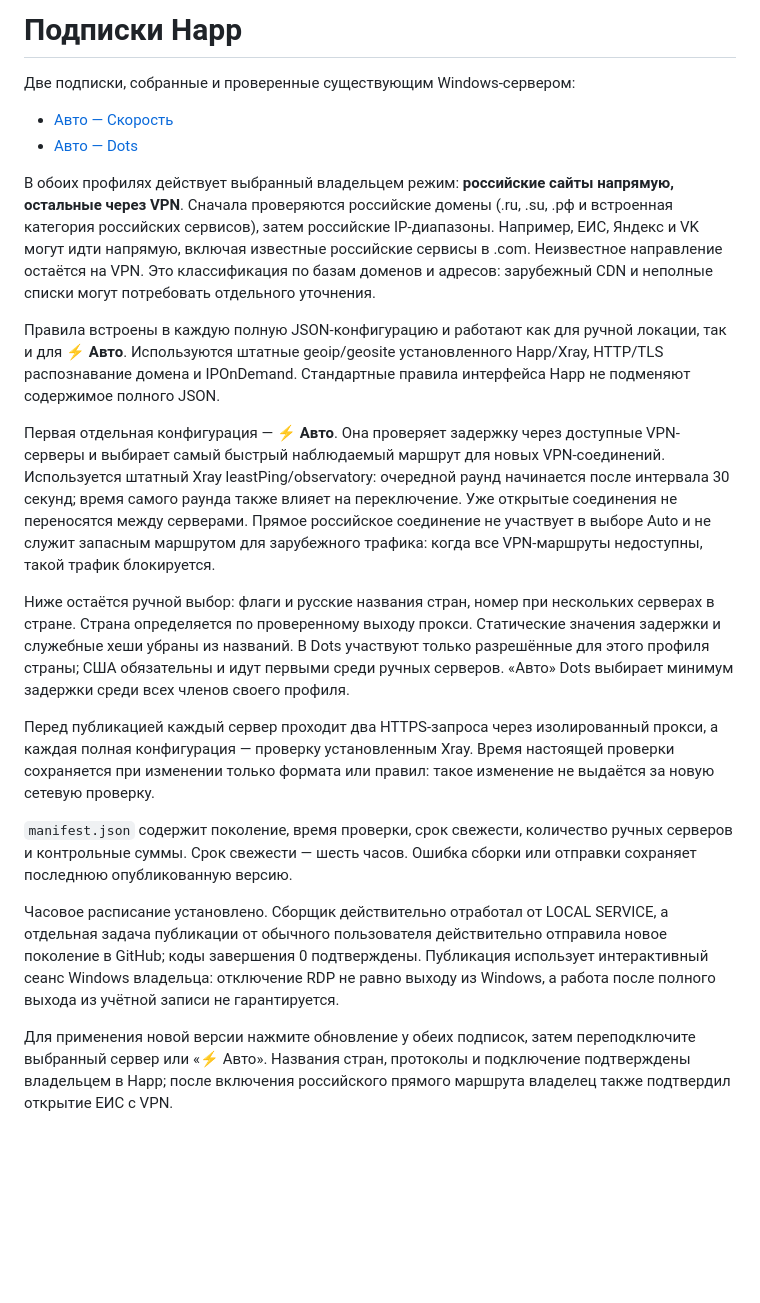
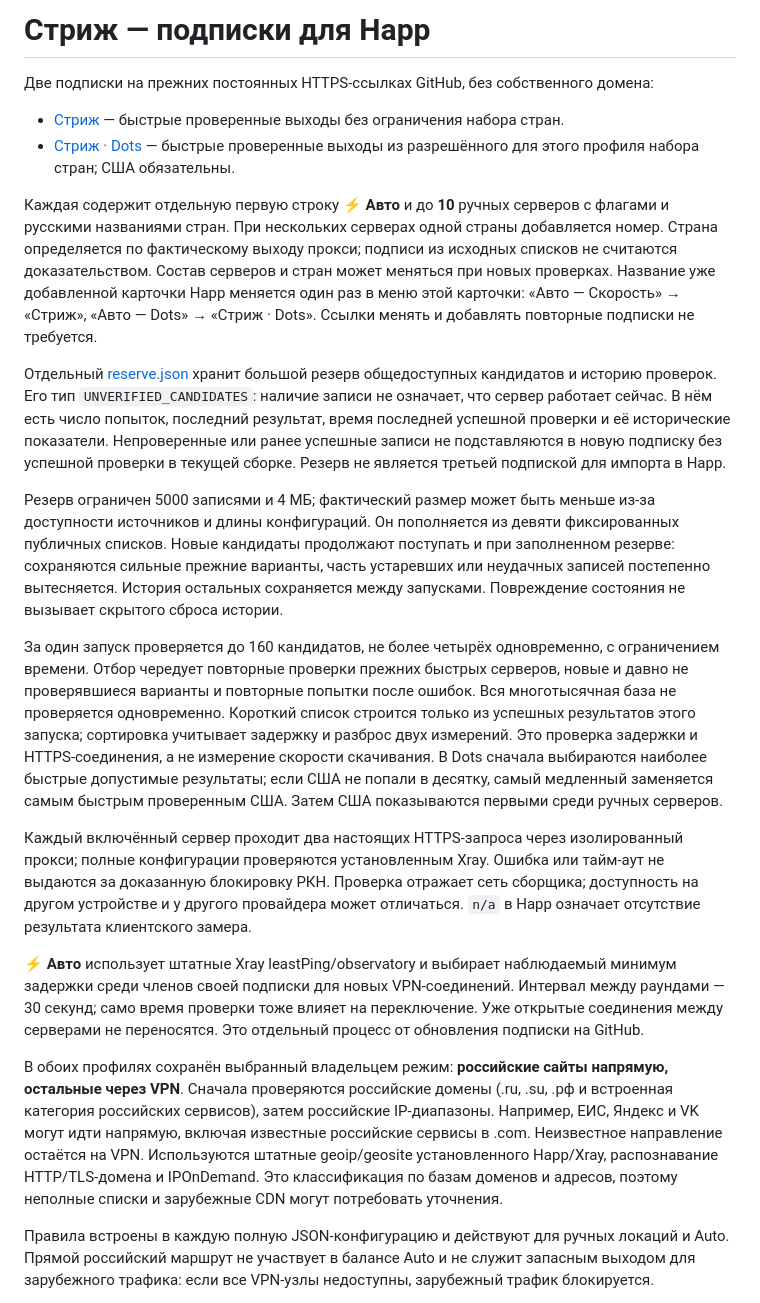
Before and after one commit to Aleksanids/happ, a Markdown page: SUBSCRIPTIONS.md, the part around one of its changes. Drawn GitHub-style; blank space fills up the shorter version.

Commit message:
Document Strizh reserve, verified shortlist and half-hour updates

```diff
--- a/SUBSCRIPTIONS.md
+++ b/SUBSCRIPTIONS.md
@@ -1,23 +1,23 @@
-# Подписки Happ
+# Стриж — подписки для Happ
 
-Две подписки, собранные и проверенные существующим Windows-сервером:
+Две подписки на прежних постоянных HTTPS-ссылках GitHub, без собственного домена:
 
-- [Авто — Скорость](https://raw.githubusercontent.com/Aleksanids/happ/main/speed.txt)
-- [Авто — Dots](https://raw.githubusercontent.com/Aleksanids/happ/main/dots.txt)
+- [Стриж](https://raw.githubusercontent.com/Aleksanids/happ/main/speed.txt) — быстрые проверенные выходы без ограничения набора стран.
+- [Стриж · Dots](https://raw.githubusercontent.com/Aleksanids/happ/main/dots.txt) — быстрые проверенные выходы из разрешённого для этого профиля набора стран; США обязательны.
 
-В обоих профилях действует выбранный владельцем режим: **российские сайты напрямую, остальные через VPN**. Сначала проверяются российские домены (.ru, .su, .рф и встроенная категория российских сервисов), затем российские IP-диапазоны. Например, ЕИС, Яндекс и VK могут идти напрямую, включая известные российские сервисы в .com. Неизвестное направление остаётся на VPN. Это классификация по базам доменов и адресов: зарубежный CDN и неполные списки могут потребовать отдельного уточнения.
+Каждая содержит отдельную первую строку **⚡ Авто** и до **10** ручных серверов с флагами и русскими названиями стран. При нескольких серверах одной страны добавляется номер. Страна определяется по фактическому выходу прокси; подписи из исходных списков не считаются доказательством. Состав серверов и стран может меняться при новых проверках. Название уже добавленной карточки Happ меняется один раз в меню этой карточки: «Авто — Скорость» → «Стриж», «Авто — Dots» → «Стриж · Dots». Ссылки менять и добавлять повторные подписки не требуется.
 
-Правила встроены в каждую полную JSON-конфигурацию и работают как для ручной локации, так и для **⚡ Авто**. Используются штатные geoip/geosite установленного Happ/Xray, HTTP/TLS распознавание домена и IPOnDemand. Стандартные правила интерфейса Happ не подменяют содержимое полного JSON.
+Отдельный [reserve.json](https://raw.githubusercontent.com/Aleksanids/happ/main/reserve.json) хранит большой резерв общедоступных кандидатов и историю проверок. Его тип `UNVERIFIED_CANDIDATES`: наличие записи не означает, что сервер работает сейчас. В нём есть число попыток, последний результат, время последней успешной проверки и её исторические показатели. Непроверенные или ранее успешные записи не подставляются в новую подписку без успешной проверки в текущей сборке. Резерв не является третьей подпиской для импорта в Happ.
 
-Первая отдельная конфигурация — **⚡ Авто**. Она проверяет задержку через доступные VPN-серверы и выбирает самый быстрый наблюдаемый маршрут для новых VPN-соединений. Используется штатный Xray leastPing/observatory: очередной раунд начинается после интервала 30 секунд; время самого раунда также влияет на переключение. Уже открытые соединения не переносятся между серверами. Прямое российское соединение не участвует в выборе Auto и не служит запасным маршрутом для зарубежного трафика: когда все VPN-маршруты недоступны, такой трафик блокируется.
+Резерв ограничен 5000 записями и 4 МБ; фактический размер может быть меньше из-за доступности источников и длины конфигураций. Он пополняется из девяти фиксированных публичных списков. Новые кандидаты продолжают поступать и при заполненном резерве: сохраняются сильные прежние варианты, часть устаревших или неудачных записей постепенно вытесняется. История остальных сохраняется между запусками. Повреждение состояния не вызывает скрытого сброса истории.
 
-Ниже остаётся ручной выбор: флаги и русские названия стран, номер при нескольких серверах в стране. Страна определяется по проверенному выходу прокси. Статические значения задержки и служебные хеши убраны из названий. В Dots участвуют только разрешённые для этого профиля страны; США обязательны и идут первыми среди ручных серверов. «Авто» Dots выбирает минимум задержки среди всех членов своего профиля.
+За один запуск проверяется до 160 кандидатов, не более четырёх одновременно, с ограничением времени. Отбор чередует повторные проверки прежних быстрых серверов, новые и давно не проверявшиеся варианты и повторные попытки после ошибок. Вся многотысячная база не проверяется одновременно. Короткий список строится только из успешных результатов этого запуска; сортировка учитывает задержку и разброс двух измерений. Это проверка задержки и HTTPS-соединения, а не измерение скорости скачивания. В Dots сначала выбираются наиболее быстрые допустимые результаты; если США не попали в десятку, самый медленный заменяется самым быстрым проверенным США. Затем США показываются первыми среди ручных серверов.
 
-Перед публикацией каждый сервер проходит два HTTPS-запроса через изолированный прокси, а каждая полная конфигурация — проверку установленным Xray. Время настоящей проверки сохраняется при изменении только формата или правил: такое изменение не выдаётся за новую сетевую проверку.
+Каждый включённый сервер проходит два настоящих HTTPS-запроса через изолированный прокси; полные конфигурации проверяются установленным Xray. Ошибка или тайм-аут не выдаются за доказанную блокировку РКН. Проверка отражает сеть сборщика; доступность на другом устройстве и у другого провайдера может отличаться. `n/a` в Happ означает отсутствие результата клиентского замера.
 
-`manifest.json` содержит поколение, время проверки, срок свежести, количество ручных серверов и контрольные суммы. Срок свежести — шесть часов. Ошибка сборки или отправки сохраняет последнюю опубликованную версию.
+**⚡ Авто** использует штатные Xray leastPing/observatory и выбирает наблюдаемый минимум задержки среди членов своей подписки для новых VPN-соединений. Интервал между раундами — 30 секунд; само время проверки тоже влияет на переключение. Уже открытые соединения между серверами не переносятся. Это отдельный процесс от обновления подписки на GitHub.
 
-Часовое расписание установлено. Сборщик действительно отработал от LOCAL SERVICE, а отдельная задача публикации от обычного пользователя действительно отправила новое поколение в GitHub; коды завершения 0 подтверждены. Публикация использует интерактивный сеанс Windows владельца: отключение RDP не равно выходу из Windows, а работа после полного выхода из учётной записи не гарантируется.
+В обоих профилях сохранён выбранный владельцем режим: **российские сайты напрямую, остальные через VPN**. Сначала проверяются российские домены (.ru, .su, .рф и встроенная категория российских сервисов), затем российские IP-диапазоны. Например, ЕИС, Яндекс и VK могут идти напрямую, включая известные российские сервисы в .com. Неизвестное направление остаётся на VPN. Используются штатные geoip/geosite установленного Happ/Xray, распознавание HTTP/TLS-домена и IPOnDemand. Это классификация по базам доменов и адресов, поэтому неполные списки и зарубежные CDN могут потребовать уточнения.
 
-Для применения новой версии нажмите обновление у обеих подписок, затем переподключите выбранный сервер или «⚡ Авто». Названия стран, протоколы и подключение подтверждены владельцем в Happ; после включения российского прямого маршрута владелец также подтвердил открытие ЕИС с VPN.
+Правила встроены в каждую полную JSON-конфигурацию и действуют для ручных локаций и Auto. Прямой российский маршрут не участвует в балансе Auto и не служит запасным выходом для зарубежного трафика: если все VPN-узлы недоступны, зарубежный трафик блокируется.
 
```
Also changed, not shown: other parts of SUBSCRIPTIONS.md (+11 -1 lines).
